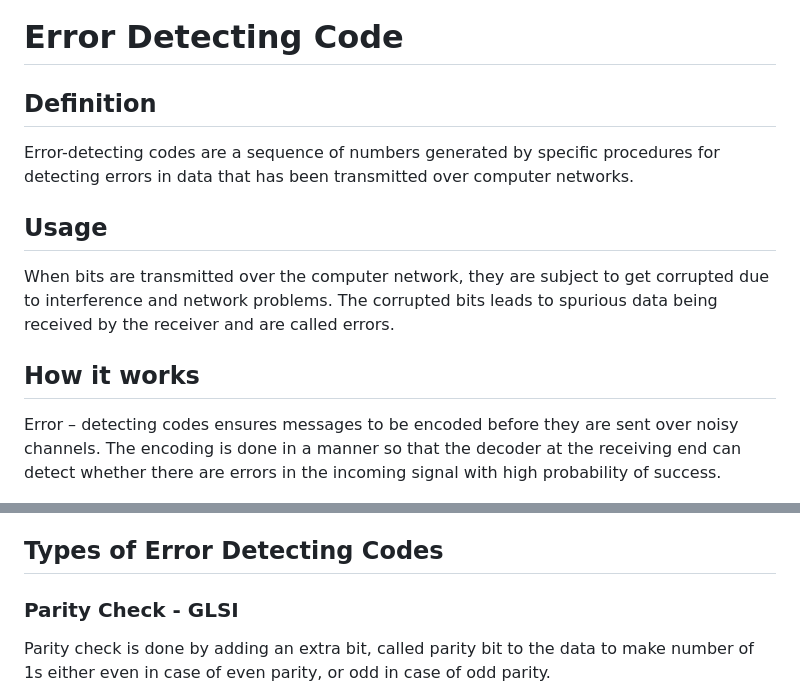
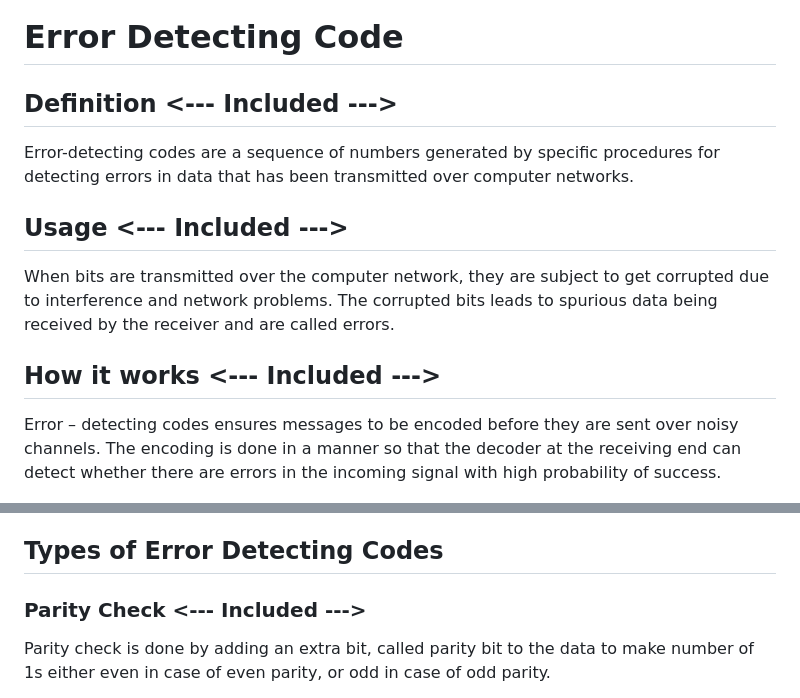
Before and after one commit to Kweeka1/cs, a Markdown page: logic system/error detecting code.md, 2 parts joined by grey strips. Drawn GitHub-style.

Commit message:
Add error detecting code lesson

```diff
--- a/logic system/error detecting code.md
+++ b/logic system/error detecting code.md
@@ -1,14 +1,14 @@
 # Error Detecting Code
 
-## Definition
+## Definition <--- Included --->
 
 Error-detecting codes are a sequence of numbers generated by specific procedures for detecting errors in data that has been transmitted over computer networks.
 
-## Usage
+## Usage <--- Included --->
 
 When bits are transmitted over the computer network, they are subject to get corrupted due to interference and network problems. The corrupted bits leads to spurious data being received by the receiver and are called errors.
 
-## How it works
+## How it works <--- Included --->
 
 Error – detecting codes ensures messages to be encoded before they are sent over noisy channels. The encoding is done in a manner so that the decoder at the receiving end can detect whether there are errors in the incoming signal with high probability of success.
 
@@ -22,7 +22,7 @@ Error – detecting codes ensures messages to be encoded before they are sent ov
 
 ## Types of Error Detecting Codes
 
-### Parity Check - GLSI
+### Parity Check <--- Included --->
 
 Parity check is done by adding an extra bit, called parity bit to the data to make number of 1s either even in case of even parity, or odd in case of odd parity.
 
```
